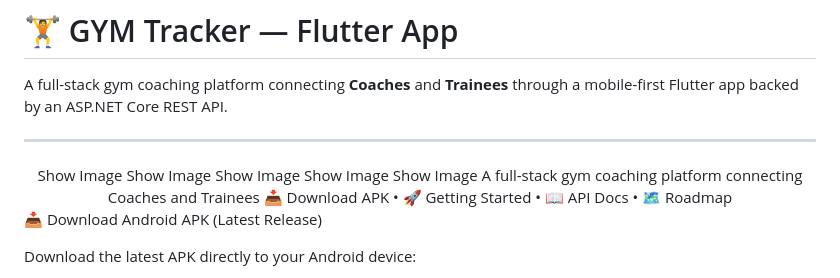
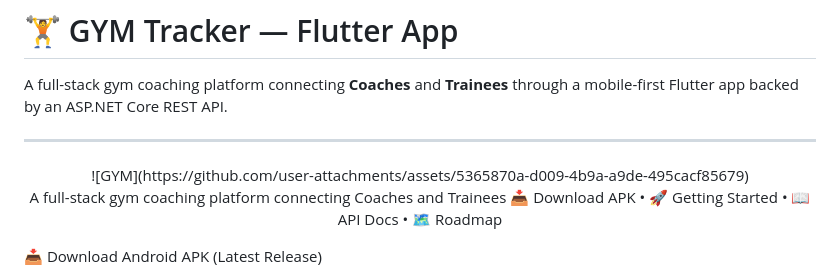
Before and after one commit to Mostafa-Zhran/GYM-Tracker, a Markdown page: README.md, the part around the change. Drawn GitHub-style.

```diff
--- a/README.md
+++ b/README.md
@@ -4,11 +4,8 @@ A full-stack gym coaching platform connecting **Coaches** and **Trainees** throu
 
 ---
 <div align="center">
-Show Image
-Show Image
-Show Image
-Show Image
-Show Image
+  ![GYM](https://github.com/user-attachments/assets/5365870a-d009-4b9a-a9de-495cacf85679)
+
 A full-stack gym coaching platform connecting Coaches and Trainees
 📥 Download APK • 🚀 Getting Started • 📖 API Docs • 🗺️ Roadmap
 </div>
```
